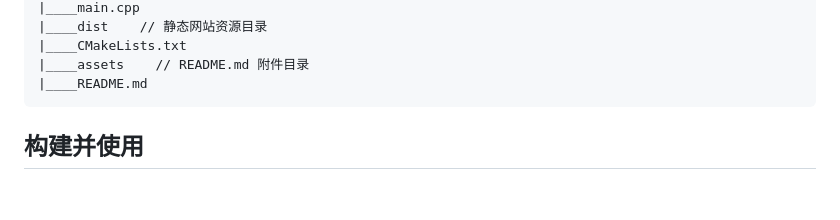
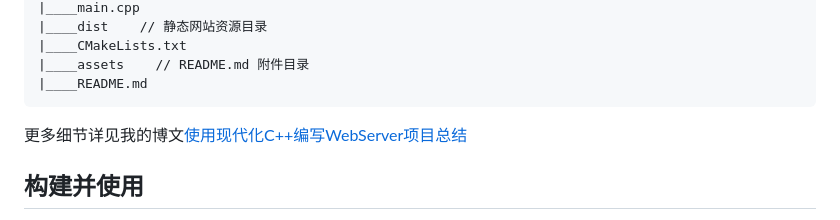
Before and after one commit to Liccsu/TinyWebServer, a Markdown page: README.md, the part around the change. Rendered like a GitHub page; blank space fills up the shorter version.

````diff
--- a/README.md
+++ b/README.md
@@ -70,6 +70,8 @@
 |____assets    // README.md 附件目录
 |____README.md
 ```
+
+更多细节详见我的博文[使用现代化C++编写WebServer项目总结](https://liccsu.com/archives/P1K8DUq2)
 
 ## 构建并使用
 
````
